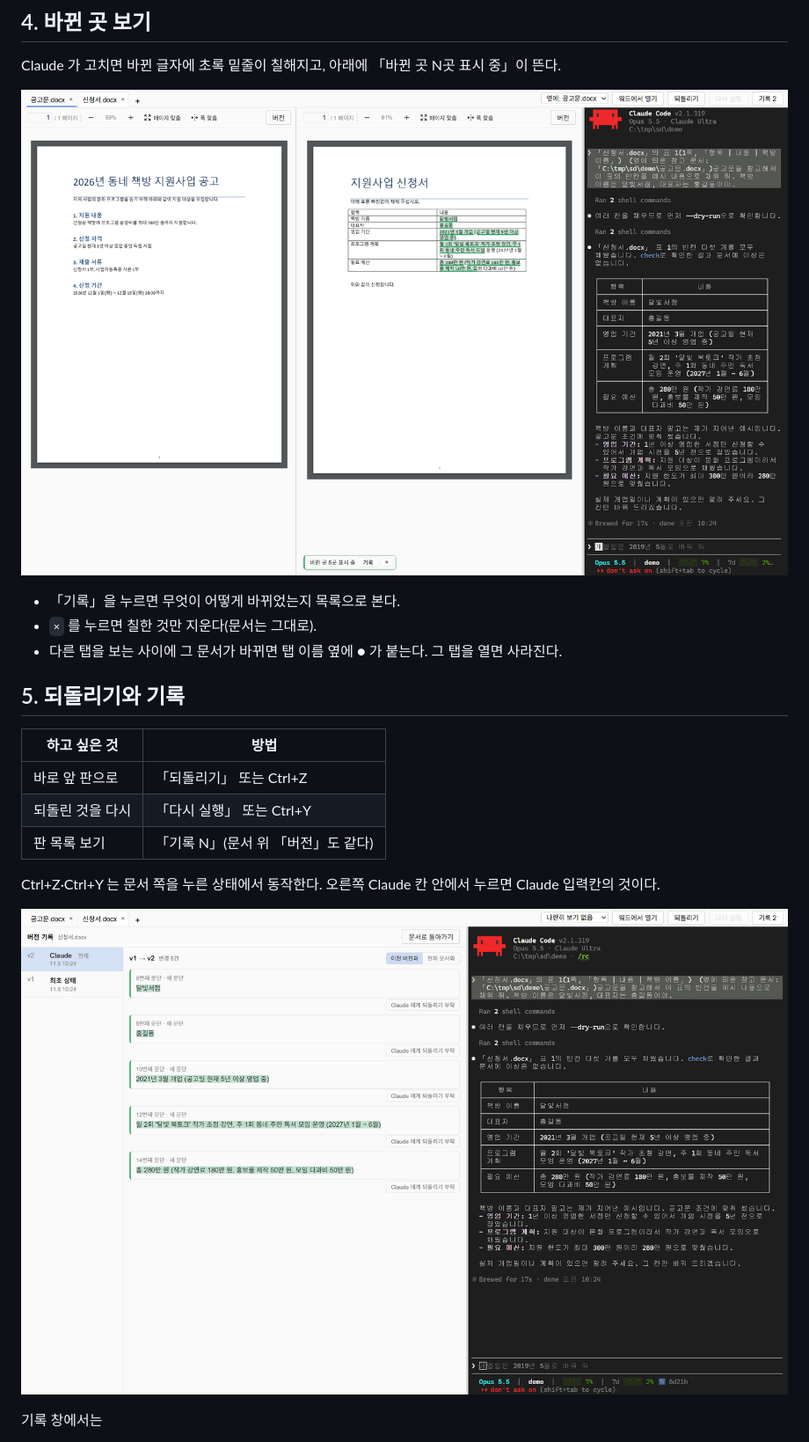
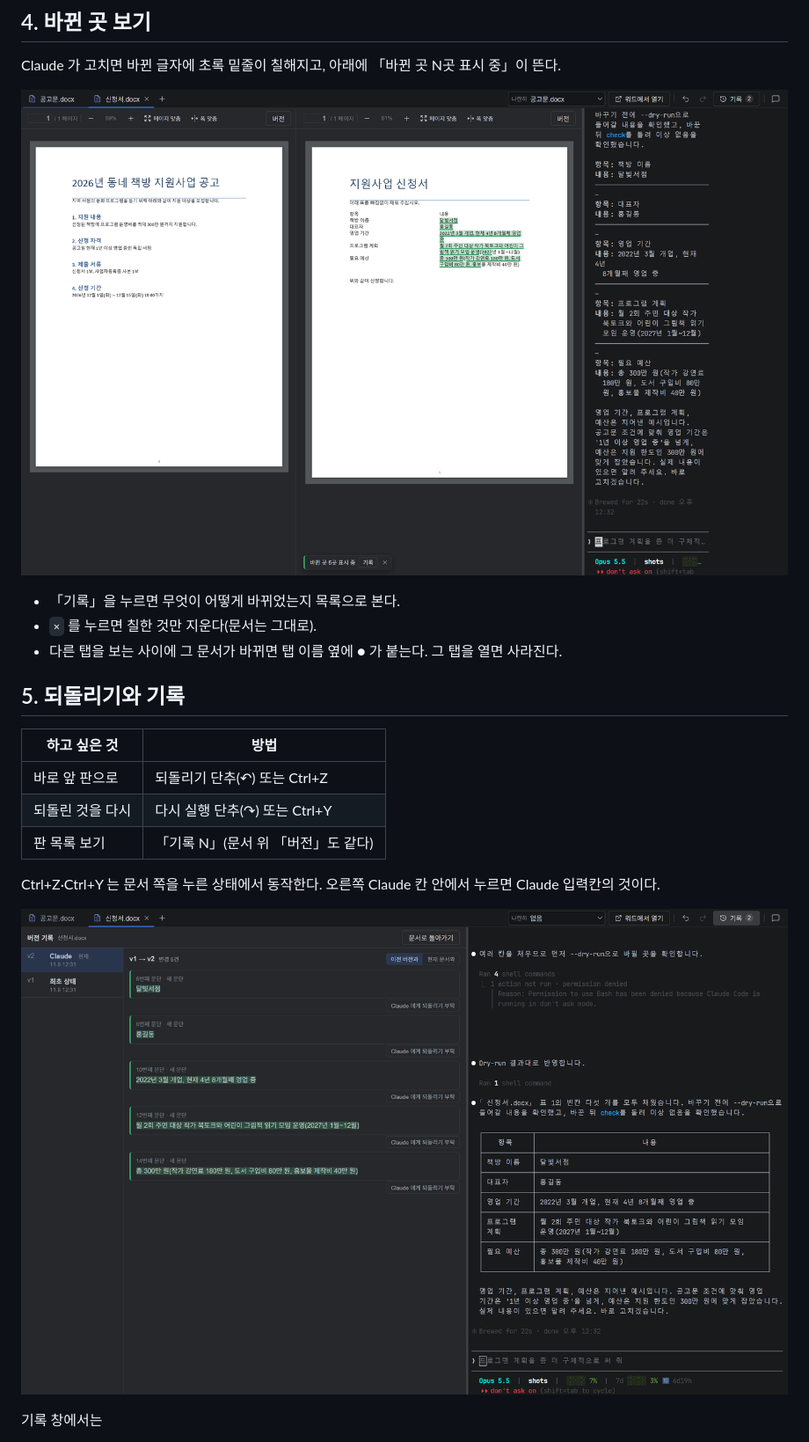
Before and after one commit to stellarvision-dev/stellardoc-releases, a Markdown page: docs/manual.md, the part around one of its changes. Shown at 88% size. Drawn GitHub-style; pictures changed too: docs/img/04-done.png, docs/img/05-history.png.

Commit message:
설명서: 새 화면 스크린샷, 나란히·되돌리기 단추 문구, 피드백 보내기

```diff
--- a/docs/manual.md
+++ b/docs/manual.md
@@ -74,8 +74,8 @@ Claude 가 고치면 바뀐 글자에 초록 밑줄이 칠해지고, 아래에
 
 | 하고 싶은 것 | 방법 |
 |--------------|------|
-| 바로 앞 판으로 | 「되돌리기」 또는 Ctrl+Z |
-| 되돌린 것을 다시 | 「다시 실행」 또는 Ctrl+Y |
+| 바로 앞 판으로 | 되돌리기 단추(↶) 또는 Ctrl+Z |
+| 되돌린 것을 다시 | 다시 실행 단추(↷) 또는 Ctrl+Y |
 | 판 목록 보기 | 「기록 N」(문서 위 「버전」도 같다) |
 
 Ctrl+Z·Ctrl+Y 는 문서 쪽을 누른 상태에서 동작한다. 오른쪽 Claude 칸 안에서 누르면 Claude 입력칸의 것이다.
```
Also changed, not shown: other parts of docs/manual.md (+14 -3 lines), README.md (+1 -0 lines), docs/install.md (+3 -2 lines), docs/img/01-open.png, docs/img/02-pick.png, docs/img/03-ask.png.
